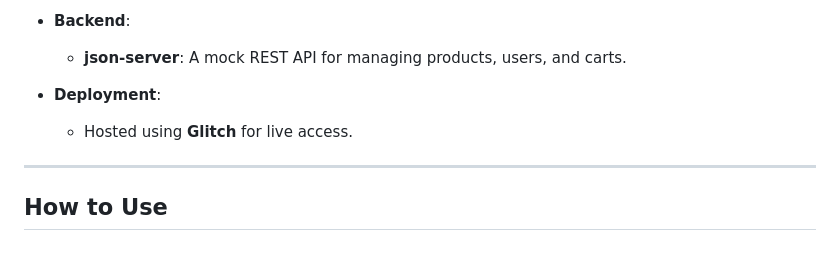
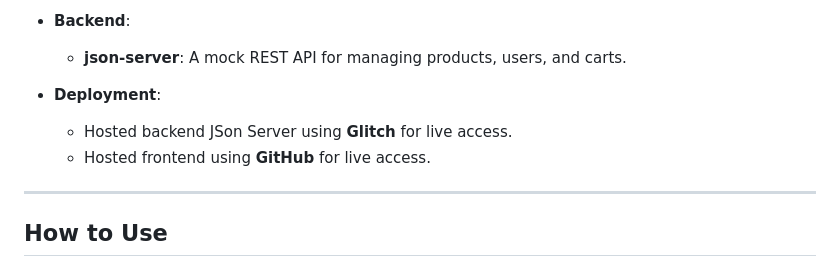
Before and after one commit to rishika09090/MissMart, a Markdown page: README.md, the part around the change. GitHub-like rendering.

```diff
--- a/README.md
+++ b/README.md
@@ -62,7 +62,8 @@ Welcome to **Miss Mart**, a fully functional e-commerce platform inspired by **B
   - **json-server**: A mock REST API for managing products, users, and carts.
 
 - **Deployment**:
-  - Hosted using **Glitch** for live access.
+  - Hosted backend JSon Server using **Glitch** for live access.
+  - Hosted frontend using **GitHub** for live access.
 
 ---
 
```
